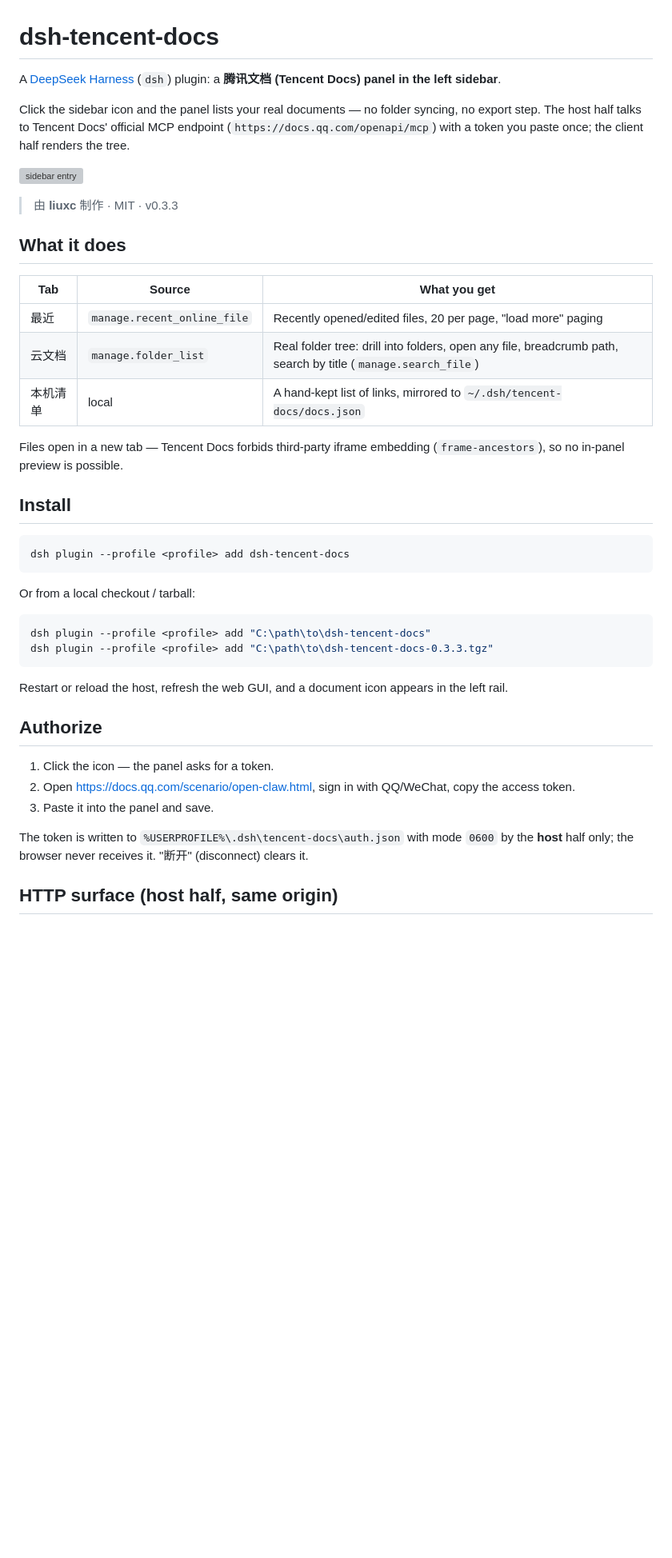
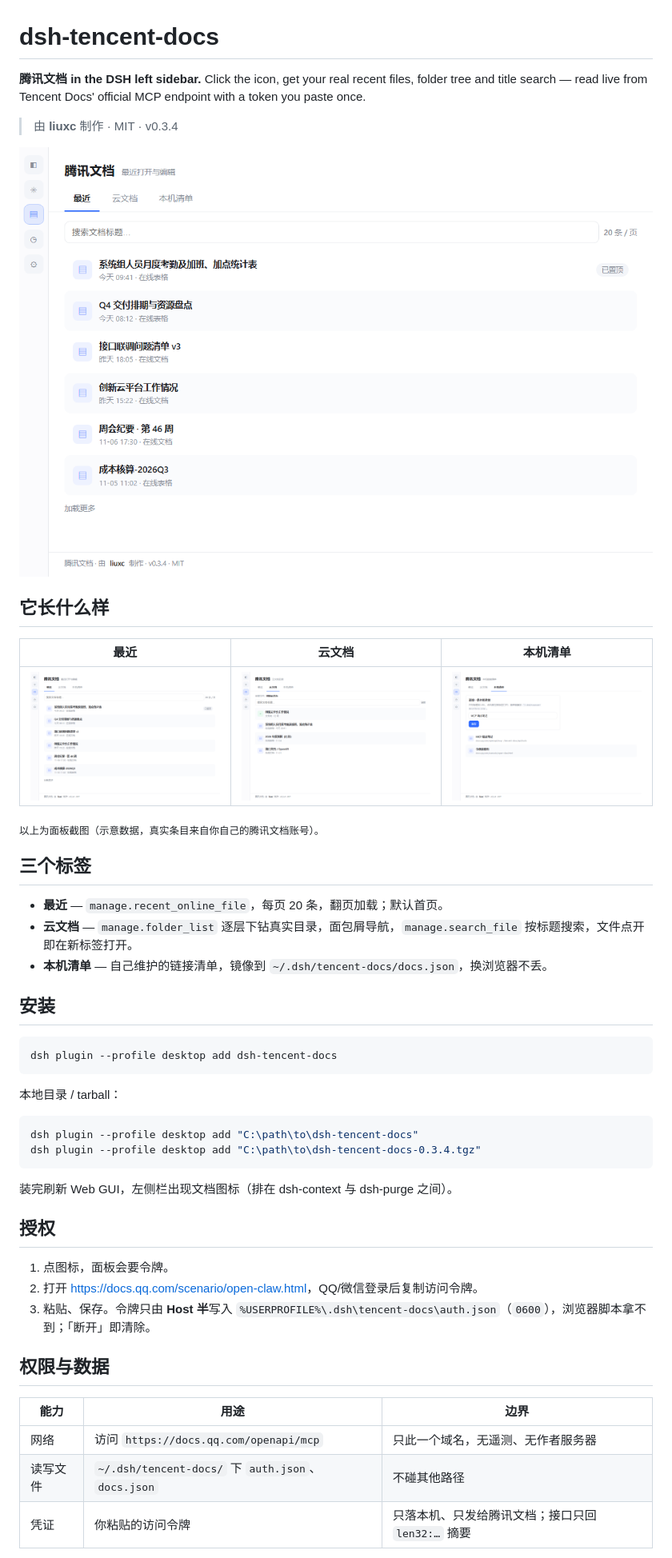
Before and after one commit to lxclinux/dsh-tencent-docs, a Markdown page: README.md, the part around one of its changes. Shown at 80% size. Rendered like a GitHub page; pictures changed too: market/shot-cloud.png (added), market/shot-local.png (added), market/shot-recent.png (added); blank space fills up the shorter version; grey boxes are pictures that could not be loaded.

Commit message:
feat: 0.3.4 market listing - icon, screenshots, engines.dsh, bilingual blurb

````diff
--- a/README.md
+++ b/README.md
@@ -1,45 +1,51 @@
 # dsh-tencent-docs
 
-A [DeepSeek Harness](https://github.com/deepseek-ai/deepseek-harness) (`dsh`) plugin: a **腾讯文档 (Tencent Docs) panel in the left sidebar**.
+**腾讯文档 in the DSH left sidebar.** Click the icon, get your real recent files, folder tree and title search — read live from Tencent Docs' official MCP endpoint with a token you paste once.
 
-Click the sidebar icon and the panel lists your real documents — no folder syncing, no export step. The host half talks to Tencent Docs' official MCP endpoint (`https://docs.qq.com/openapi/mcp`) with a token you paste once; the client half renders the tree.
+> 由 **liuxc** 制作 · MIT · v0.3.4
 
-![sidebar entry](icon.svg)
+![最近](market/shot-recent.png)
 
-> 由 **liuxc** 制作 · MIT · v0.3.3
+## 它长什么样
 
-## What it does
+| 最近 | 云文档 | 本机清单 |
+|---|---|---|
+| ![最近](market/shot-recent.png) | ![云文档](market/shot-cloud.png) | ![本机清单](market/shot-local.png) |
 
-| Tab | Source | What you get |
-|---|---|---|
-| 最近 | `manage.recent_online_file` | Recently opened/edited files, 20 per page, "load more" paging |
-| 云文档 | `manage.folder_list` | Real folder tree: drill into folders, open any file, breadcrumb path, search by title (`manage.search_file`) |
-| 本机清单 | local | A hand-kept list of links, mirrored to `~/.dsh/tencent-docs/docs.json` |
+<sub>以上为面板截图（示意数据，真实条目来自你自己的腾讯文档账号）。</sub>
 
-Files open in a new tab — Tencent Docs forbids third-party iframe embedding (`frame-ancestors`), so no in-panel preview is possible.
+## 三个标签
 
-## Install
+- **最近** — `manage.recent_online_file`，每页 20 条，翻页加载；默认首页。
+- **云文档** — `manage.folder_list` 逐层下钻真实目录，面包屑导航，`manage.search_file` 按标题搜索，文件点开即在新标签打开。
+- **本机清单** — 自己维护的链接清单，镜像到 `~/.dsh/tencent-docs/docs.json`，换浏览器不丢。
+
+## 安装
 
 ```sh
-dsh plugin --profile <profile> add dsh-tencent-docs
+dsh plugin --profile desktop add dsh-tencent-docs
 ```
 
-Or from a local checkout / tarball:
+本地目录 / tarball：
 
 ```sh
-dsh plugin --profile <profile> add "C:\path\to\dsh-tencent-docs"
-dsh plugin --profile <profile> add "C:\path\to\dsh-tencent-docs-0.3.3.tgz"
+dsh plugin --profile desktop add "C:\path\to\dsh-tencent-docs"
+dsh plugin --profile desktop add "C:\path\to\dsh-tencent-docs-0.3.4.tgz"
 ```
 
-Restart or reload the host, refresh the web GUI, and a document icon appears in the left rail.
+装完刷新 Web GUI，左侧栏出现文档图标（排在 dsh-context 与 dsh-purge 之间）。
 
-## Authorize
+## 授权
 
-1. Click the icon — the panel asks for a token.
-2. Open <https://docs.qq.com/scenario/open-claw.html>, sign in with QQ/WeChat, copy the access token.
-3. Paste it into the panel and save.
+1. 点图标，面板会要令牌。
+2. 打开 <https://docs.qq.com/scenario/open-claw.html>，QQ/微信登录后复制访问令牌。
+3. 粘贴、保存。令牌只由 **Host 半**写入 `%USERPROFILE%\.dsh\tencent-docs\auth.json`（`0600`），浏览器脚本拿不到；「断开」即清除。
 
-The token is written to `%USERPROFILE%\.dsh\tencent-docs\auth.json` with mode `0600` by the **host** half only; the browser never receives it. "断开" (disconnect) clears it.
+## 权限与数据
 
-## HTTP surface (host half, same origin)
+| 能力 | 用途 | 边界 |
+|---|---|---|
+| 网络 | 访问 `https://docs.qq.com/openapi/mcp` | 只此一个域名，无遥测、无作者服务器 |
+| 读写文件 | `~/.dsh/tencent-docs/` 下 `auth.json`、`docs.json` | 不碰其他路径 |
+| 凭证 | 你粘贴的访问令牌 | 只落本机、只发给腾讯文档；接口只回 `len32:…` 摘要 |
 
````
Also changed, not shown: other parts of README.md (+19 -18 lines), RELEASE.md (+3 -3 lines), market/SUBMIT.md (added, +41 -0 lines), market/icon-256.png (added), 5 other files.
